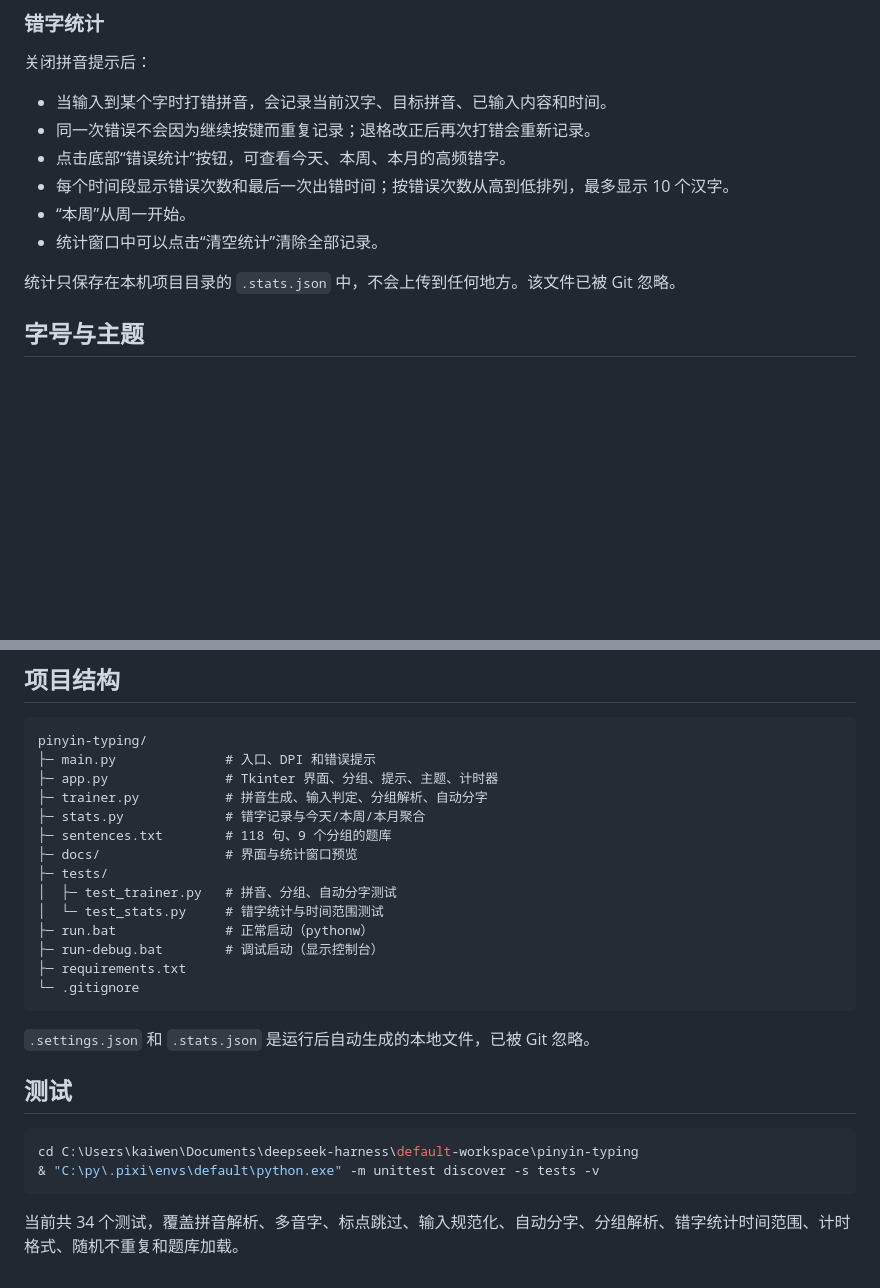
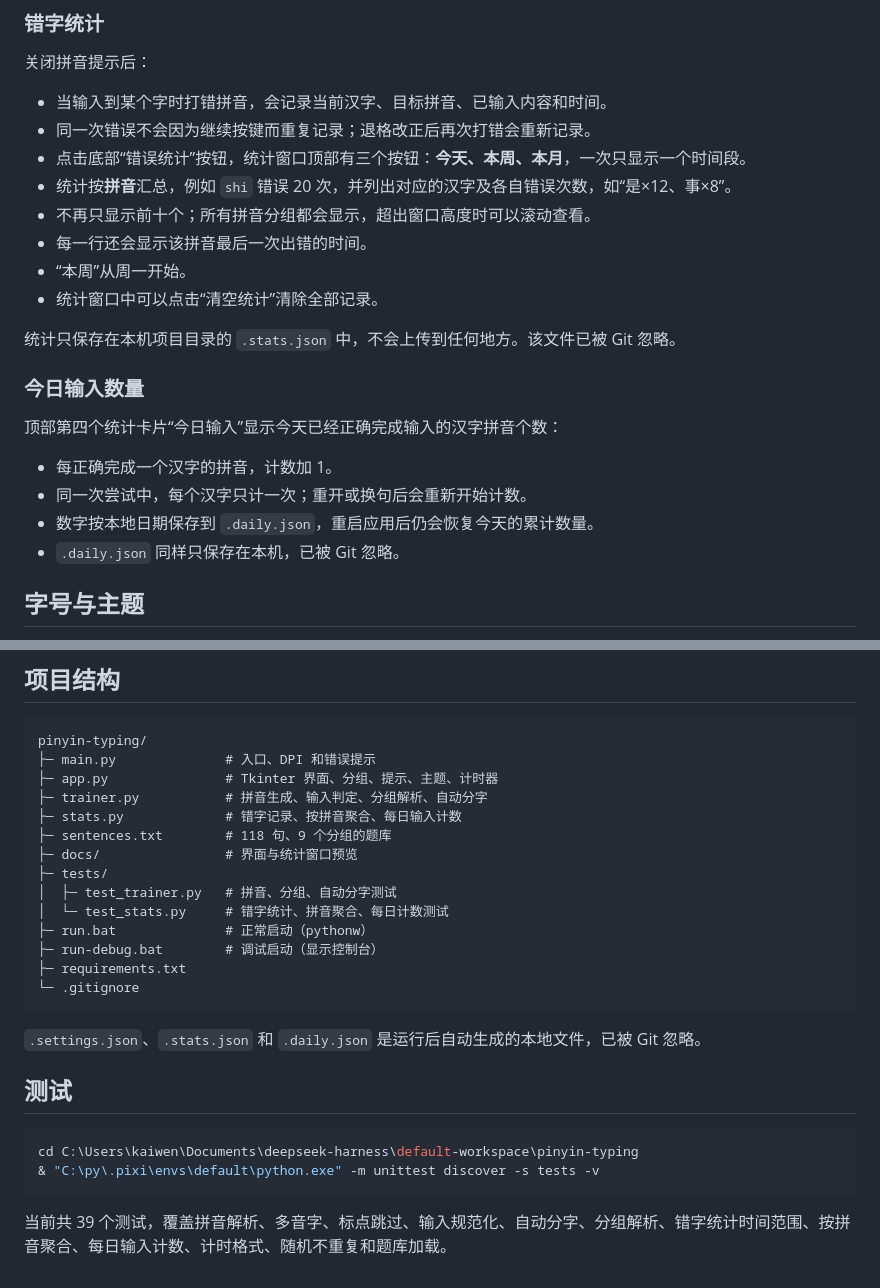
Before and after one commit to zhangkaiwen0088-arch/pinyin-typing, a Markdown page: README.md, 2 parts joined by grey strips. GitHub-like rendering; blank space fills up the shorter version.

Commit message:
docs: refresh screenshots and statistics guide

````diff
--- a/README.md
+++ b/README.md
@@ -107,12 +108,23 @@ pixi add pypinyin
 
 - 当输入到某个字时打错拼音，会记录当前汉字、目标拼音、已输入内容和时间。
 - 同一次错误不会因为继续按键而重复记录；退格改正后再次打错会重新记录。
-- 点击底部“错误统计”按钮，可查看今天、本周、本月的高频错字。
-- 每个时间段显示错误次数和最后一次出错时间；按错误次数从高到低排列，最多显示 10 个汉字。
+- 点击底部“错误统计”按钮，统计窗口顶部有三个按钮：**今天、本周、本月**，一次只显示一个时间段。
+- 统计按**拼音**汇总，例如 `shi` 错误 20 次，并列出对应的汉字及各自错误次数，如“是×12、事×8”。
+- 不再只显示前十个；所有拼音分组都会显示，超出窗口高度时可以滚动查看。
+- 每一行还会显示该拼音最后一次出错的时间。
 - “本周”从周一开始。
 - 统计窗口中可以点击“清空统计”清除全部记录。
 
 统计只保存在本机项目目录的 `.stats.json` 中，不会上传到任何地方。该文件已被 Git 忽略。
+
+### 今日输入数量
+
+顶部第四个统计卡片“今日输入”显示今天已经正确完成输入的汉字拼音个数：
+
+- 每正确完成一个汉字的拼音，计数加 1。
+- 同一次尝试中，每个汉字只计一次；重开或换句后会重新开始计数。
+- 数字按本地日期保存到 `.daily.json`，重启应用后仍会恢复今天的累计数量。
+- `.daily.json` 同样只保存在本机，已被 Git 忽略。
 
 ## 字号与主题
 
@@ -163,19 +175,19 @@ pinyin-typing/
 ├─ main.py              # 入口、DPI 和错误提示
 ├─ app.py               # Tkinter 界面、分组、提示、主题、计时器
 ├─ trainer.py           # 拼音生成、输入判定、分组解析、自动分字
-├─ stats.py             # 错字记录与今天/本周/本月聚合
+├─ stats.py             # 错字记录、按拼音聚合、每日输入计数
 ├─ sentences.txt        # 118 句、9 个分组的题库
 ├─ docs/                # 界面与统计窗口预览
 ├─ tests/
 │  ├─ test_trainer.py   # 拼音、分组、自动分字测试
-│  └─ test_stats.py     # 错字统计与时间范围测试
+│  └─ test_stats.py     # 错字统计、拼音聚合、每日计数测试
 ├─ run.bat              # 正常启动（pythonw）
 ├─ run-debug.bat        # 调试启动（显示控制台）
 ├─ requirements.txt
 └─ .gitignore
 ```
 
-`.settings.json` 和 `.stats.json` 是运行后自动生成的本地文件，已被 Git 忽略。
+`.settings.json`、`.stats.json` 和 `.daily.json` 是运行后自动生成的本地文件，已被 Git 忽略。
 
 ## 测试
 
@@ -184,4 +196,4 @@ cd C:\Users\kaiwen\Documents\deepseek-harness\default-workspace\pinyin-typing
 & "C:\py\.pixi\envs\default\python.exe" -m unittest discover -s tests -v
 ```
 
-当前共 34 个测试，覆盖拼音解析、多音字、标点跳过、输入规范化、自动分字、分组解析、错字统计时间范围、计时格式、随机不重复和题库加载。
+当前共 39 个测试，覆盖拼音解析、多音字、标点跳过、输入规范化、自动分字、分组解析、错字统计时间范围、按拼音聚合、每日输入计数、计时格式、随机不重复和题库加载。
````
Also changed, not shown: other parts of README.md (+2 -1 lines), docs/stats-window.png, docs/theme-dark.png, docs/theme-light.png.
